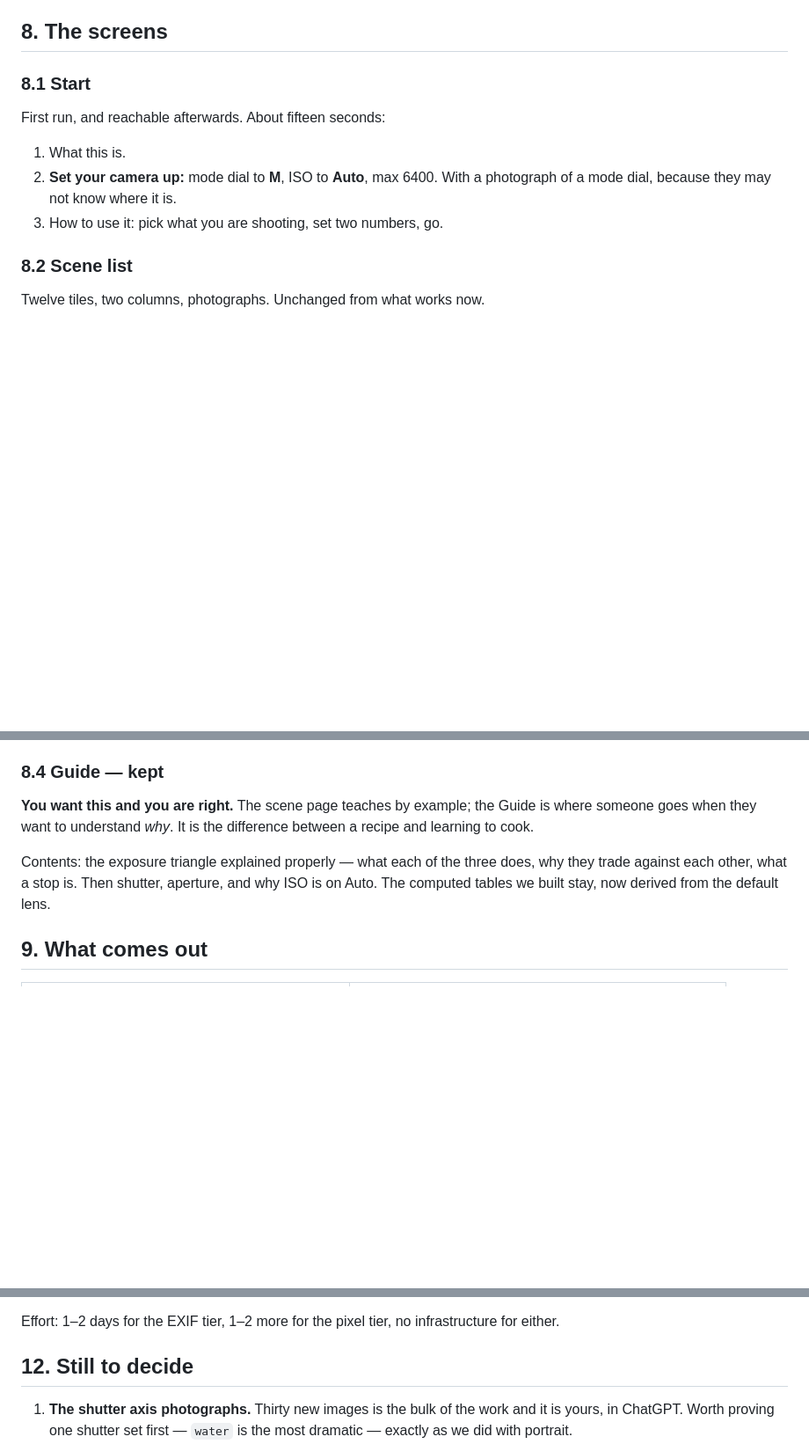
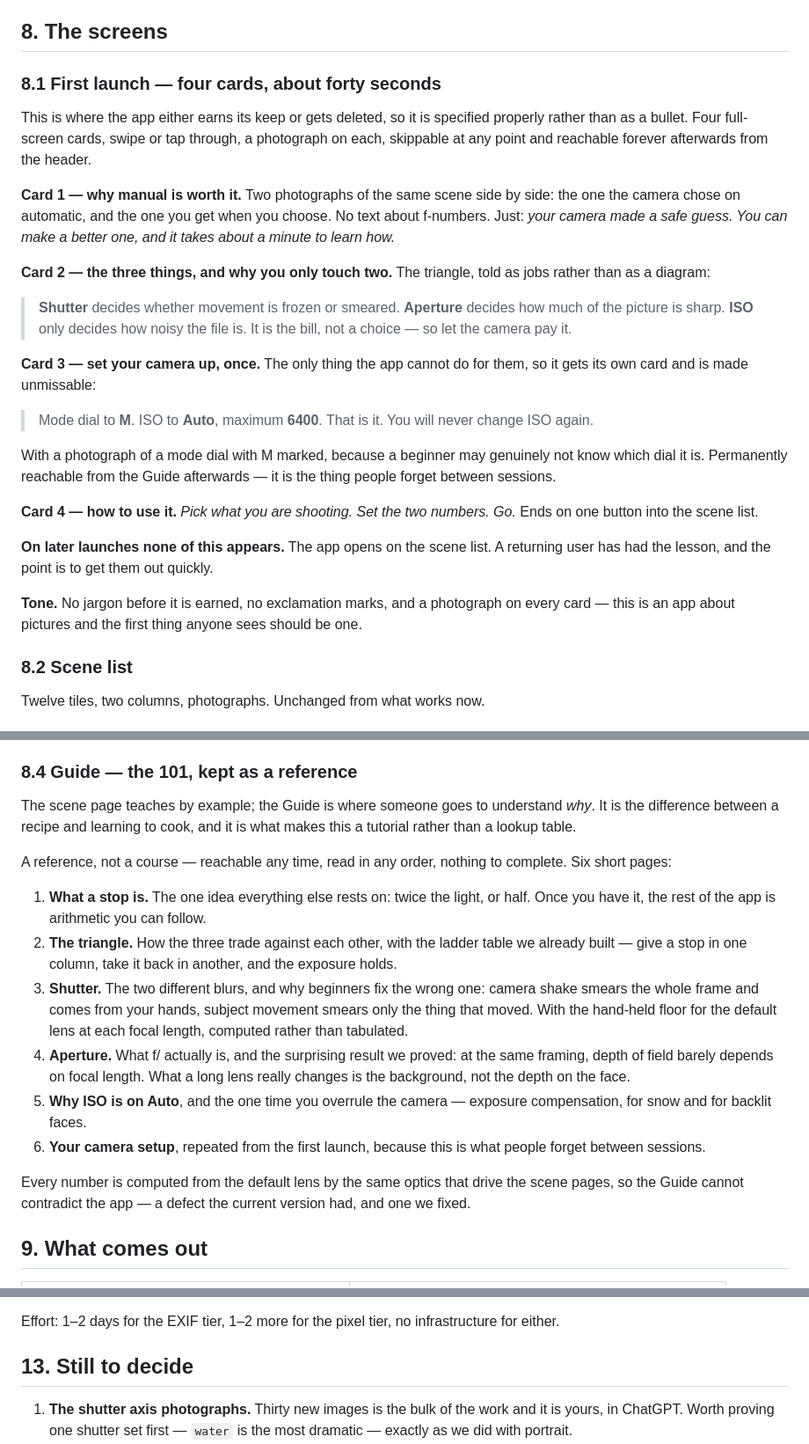
Before and after one commit to patbee26/games, a Markdown page: stops/SPEC.md, 3 parts joined by grey strips. Shown at 88% size. Rendered like a GitHub page; blank space fills up the shorter version.

```diff
--- a/stops/SPEC.md
+++ b/stops/SPEC.md
@@ -168,12 +168,46 @@ against 108 and 6 MB for the naive version. The cuts paid for themselves.
 
 ## 8. The screens
 
-### 8.1 Start
-First run, and reachable afterwards. About fifteen seconds:
-1. What this is.
-2. **Set your camera up:** mode dial to **M**, ISO to **Auto**, max 6400. With a
-   photograph of a mode dial, because they may not know where it is.
-3. How to use it: pick what you are shooting, set two numbers, go.
+### 8.1 First launch — four cards, about forty seconds
+
+This is where the app either earns its keep or gets deleted, so it is specified
+properly rather than as a bullet. Four full-screen cards, swipe or tap through,
+a photograph on each, skippable at any point and reachable forever afterwards
+from the header.
+
+**Card 1 — why manual is worth it.** Two photographs of the same scene side by
+side: the one the camera chose on automatic, and the one you get when you choose.
+No text about f-numbers. Just: *your camera made a safe guess. You can make a
+better one, and it takes about a minute to learn how.*
+
+**Card 2 — the three things, and why you only touch two.** The triangle, told as
+jobs rather than as a diagram:
+
+> **Shutter** decides whether movement is frozen or smeared.
+> **Aperture** decides how much of the picture is sharp.
+> **ISO** only decides how noisy the file is. It is the bill, not a choice — so
+> let the camera pay it.
+
+**Card 3 — set your camera up, once.** The only thing the app cannot do for
+them, so it gets its own card and is made unmissable:
+
+> Mode dial to **M**.
+> ISO to **Auto**, maximum **6400**.
+> That is it. You will never change ISO again.
+
+With a photograph of a mode dial with M marked, because a beginner may genuinely
+not know which dial it is. Permanently reachable from the Guide afterwards — it
+is the thing people forget between sessions.
+
+**Card 4 — how to use it.** *Pick what you are shooting. Set the two numbers.
+Go.* Ends on one button into the scene list.
+
+**On later launches none of this appears.** The app opens on the scene list. A
+returning user has had the lesson, and the point is to get them out quickly.
+
+**Tone.** No jargon before it is earned, no exclamation marks, and a photograph
+on every card — this is an app about pictures and the first thing anyone sees
+should be one.
 
 ### 8.2 Scene list
 Twelve tiles, two columns, photographs. Unchanged from what works now.
@@ -189,15 +223,35 @@ Twelve tiles, two columns, photographs. Unchanged from what works now.
 8. A note about your lens, only when yours cannot do it.
 9. Exposure compensation instruction, only on the scenes that need it.
 
-### 8.4 Guide — kept
-**You want this and you are right.** The scene page teaches by example; the Guide
-is where someone goes when they want to understand *why*. It is the difference
-between a recipe and learning to cook.
+### 8.4 Guide — the 101, kept as a reference
 
-Contents: the exposure triangle explained properly — what each of the three
-does, why they trade against each other, what a stop is. Then shutter, aperture,
-and why ISO is on Auto. The computed tables we built stay, now derived from the
-default lens.
+The scene page teaches by example; the Guide is where someone goes to understand
+*why*. It is the difference between a recipe and learning to cook, and it is what
+makes this a tutorial rather than a lookup table.
+
+A reference, not a course — reachable any time, read in any order, nothing to
+complete. Six short pages:
+
+1. **What a stop is.** The one idea everything else rests on: twice the light, or
+   half. Once you have it, the rest of the app is arithmetic you can follow.
+2. **The triangle.** How the three trade against each other, with the ladder
+   table we already built — give a stop in one column, take it back in another,
+   and the exposure holds.
+3. **Shutter.** The two different blurs, and why beginners fix the wrong one:
+   camera shake smears the whole frame and comes from your hands, subject
+   movement smears only the thing that moved. With the hand-held floor for the
+   default lens at each focal length, computed rather than tabulated.
+4. **Aperture.** What f/ actually is, and the surprising result we proved: at the
+   same framing, depth of field barely depends on focal length. What a long lens
+   really changes is the background, not the depth on the face.
+5. **Why ISO is on Auto**, and the one time you overrule the camera — exposure
+   compensation, for snow and for backlit faces.
+6. **Your camera setup**, repeated from the first launch, because this is what
+   people forget between sessions.
+
+Every number is computed from the default lens by the same optics that drive the
+scene pages, so the Guide cannot contradict the app — a defect the current
+version had, and one we fixed.
 
 ## 9. What comes out
 
@@ -279,7 +354,7 @@ remain — still useful, but unable to say *why*.
 Effort: 1–2 days for the EXIF tier, 1–2 more for the pixel tier, no
 infrastructure for either.
 
-## 12. Still to decide
+## 13. Still to decide
 
 1. **The shutter axis photographs.** Thirty new images is the bulk of the work
    and it is yours, in ChatGPT. Worth proving one shutter set first — `water` is
```
Also changed, not shown: other parts of stops/SPEC.md (+23 -2 lines), stops/IMAGES.md (added, +263 -0 lines).
